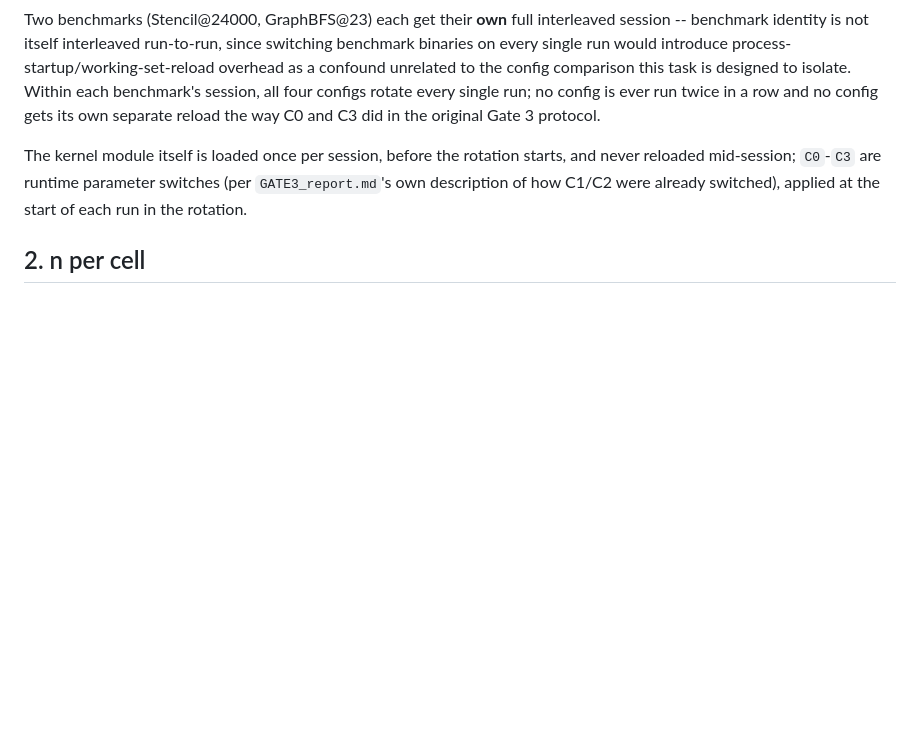
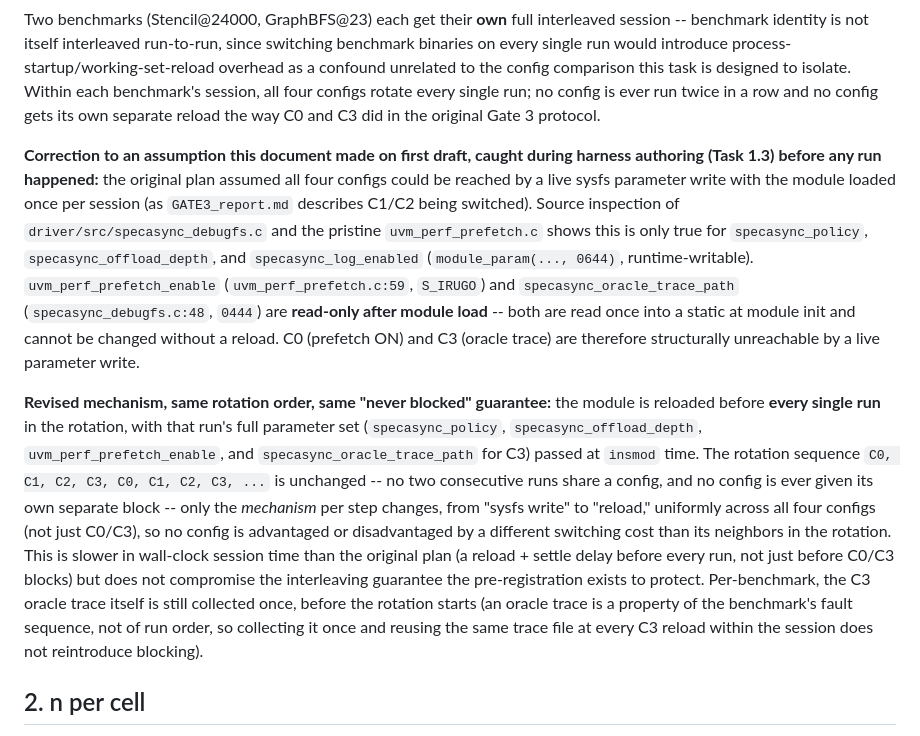
Before and after one commit to rayanw36/SpecAsync-UVM, a Markdown page: results/analysis/PREREGISTRATION.md, the part around the change. Drawn GitHub-style; blank space fills up the shorter version.

Commit message:
PREREGISTRATION.md: correct interleaving mechanism before any run
Caught during T1 harness authoring (Task 1.3), before the module was
loaded: uvm_perf_prefetch_enable (uvm_perf_prefetch.c, S_IRUGO) and
specasync_oracle_trace_path (specasync_debugfs.c, 0444) are read-only
after module load, unlike specasync_policy/offload_depth (0644). C0
(prefetch ON) and C3 (oracle trace) can't be reached by a live sysfs
write, so the rotation is implemented via a reload before every run
instead of a live param switch before every run. Same rotation order,
same never-blocked guarantee, uniform mechanism across all four configs
-- only this correction, caught before it became a harness bug instead
of a data problem.

Co-Authored-By: Claude Sonnet 5 <noreply@anthropic.com>

```diff
--- a/results/analysis/PREREGISTRATION.md
+++ b/results/analysis/PREREGISTRATION.md
@@ -22,10 +22,33 @@ Within each benchmark's session, all four configs rotate every single run; no co
 ever run twice in a row and no config gets its own separate reload the way C0 and C3 did in
 the original Gate 3 protocol.
 
-The kernel module itself is loaded once per session, before the rotation starts, and never
-reloaded mid-session; `C0`-`C3` are runtime parameter switches (per `GATE3_report.md`'s own
-description of how C1/C2 were already switched), applied at the start of each run in the
-rotation.
+**Correction to an assumption this document made on first draft, caught during harness
+authoring (Task 1.3) before any run happened:** the original plan assumed all four configs
+could be reached by a live sysfs parameter write with the module loaded once per session
+(as `GATE3_report.md` describes C1/C2 being switched). Source inspection of
+`driver/src/specasync_debugfs.c` and the pristine `uvm_perf_prefetch.c` shows this is only
+true for `specasync_policy`, `specasync_offload_depth`, and `specasync_log_enabled`
+(`module_param(..., 0644)`, runtime-writable). `uvm_perf_prefetch_enable`
+(`uvm_perf_prefetch.c:59`, `S_IRUGO`) and `specasync_oracle_trace_path`
+(`specasync_debugfs.c:48`, `0444`) are **read-only after module load** -- both are read
+once into a static at module init and cannot be changed without a reload. C0 (prefetch ON)
+and C3 (oracle trace) are therefore structurally unreachable by a live parameter write.
+
+**Revised mechanism, same rotation order, same "never blocked" guarantee:** the module is
+reloaded before **every single run** in the rotation, with that run's full parameter set
+(`specasync_policy`, `specasync_offload_depth`, `uvm_perf_prefetch_enable`, and
+`specasync_oracle_trace_path` for C3) passed at `insmod` time. The rotation sequence
+`C0, C1, C2, C3, C0, C1, C2, C3, ...` is unchanged -- no two consecutive runs share a
+config, and no config is ever given its own separate block -- only the *mechanism* per
+step changes, from "sysfs write" to "reload," uniformly across all four configs (not just
+C0/C3), so no config is advantaged or disadvantaged by a different switching cost than
+its neighbors in the rotation. This is slower in wall-clock session time than the original
+plan (a reload + settle delay before every run, not just before C0/C3 blocks) but does not
+compromise the interleaving guarantee the pre-registration exists to protect. Per-benchmark,
+the C3 oracle trace itself is still collected once, before the rotation starts (an oracle
+trace is a property of the benchmark's fault sequence, not of run order, so collecting it
+once and reusing the same trace file at every C3 reload within the session does not
+reintroduce blocking).
 
 ## 2. n per cell
 
```
